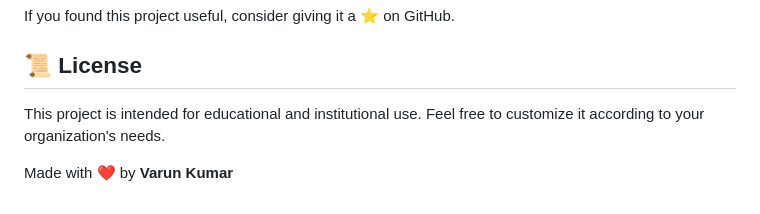
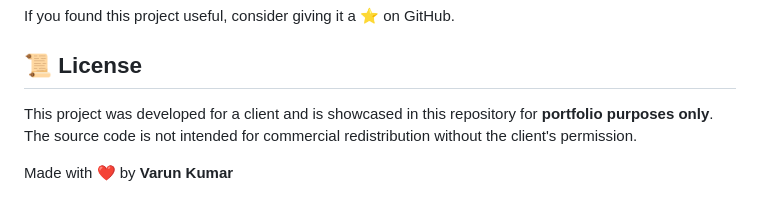
Before and after one commit to Varunkumar-03/schoolmanagement, a Markdown page: README.md, the part around the change. Drawn GitHub-style.

Commit message:
Revise project description for clarity and permissions
Updated project description to clarify its purpose and usage restrictions.

```diff
--- a/README.md
+++ b/README.md
@@ -236,7 +236,7 @@ If you found this project useful, consider giving it a ⭐ on GitHub.
 
 ## 📜 License
 
-This project is intended for educational and institutional use. Feel free to customize it according to your organization's needs.
+This project was developed for a client and is showcased in this repository for **portfolio purposes only**. The source code is not intended for commercial redistribution without the client's permission.
 
 
 Made with ❤️ by **Varun Kumar**
```
